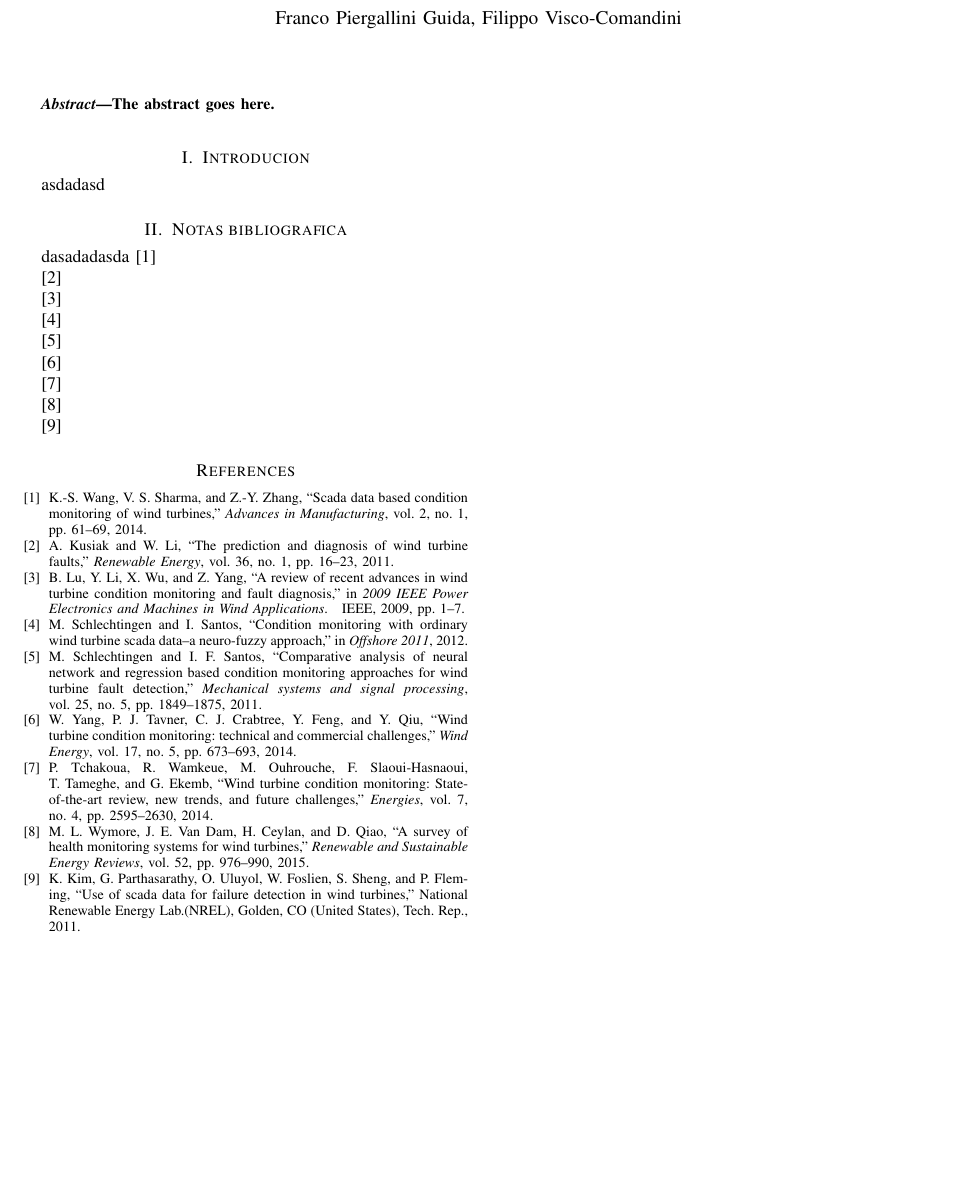
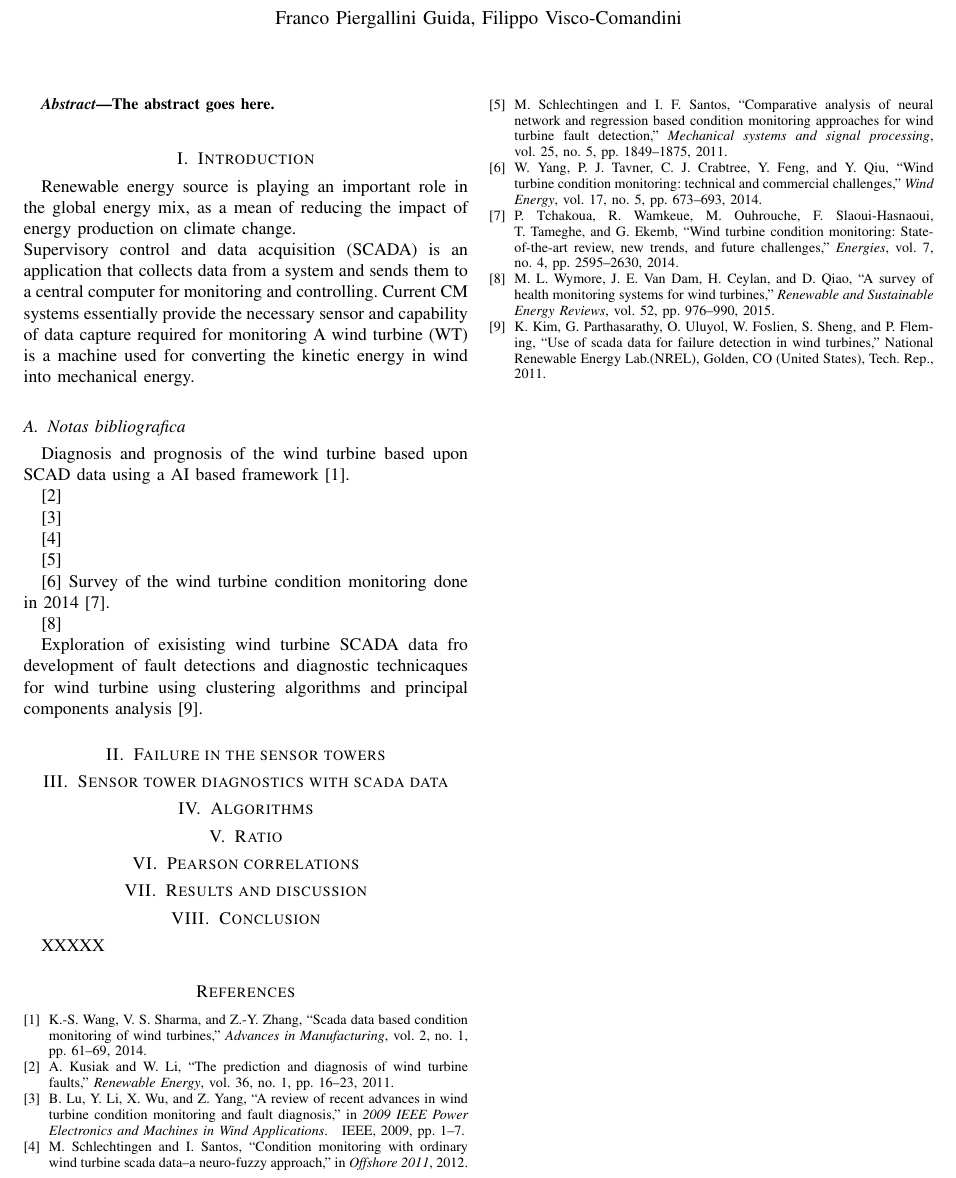
Before and after one commit to mariolarochelle/AERO, a LaTeX paper (Documents/AEROFaltDetection.tex): part of the page, cut so that both start at the same text, the shorter picture padded with empty space. Compiled offline with pdfLaTeX; a missing font is replaced by an installed copy or a similar font; a LaTeX package or settings file that is missing is left out.

Commit message:
some notes for the paper

```diff
--- a/Documents/AEROFaltDetection.tex
+++ b/Documents/AEROFaltDetection.tex
@@ -17,13 +17,12 @@
 \begin{abstract}
 The abstract goes here.
 \end{abstract}
-\section{Introducion}
-asdadasd
-
-
-\section{Notas bibliografica}
-dasadadasda
-\cite{wang2014scada}
+\section{Introduction}
+Renewable energy source is playing an important role in the global energy mix, as a mean of reducing the impact of energy production on climate change. \\
+Supervisory control and data acquisition (SCADA) is an application that collects data from a system and sends them to a central computer for monitoring and controlling. Current CM systems essentially provide the necessary sensor and capability of data capture required for monitoring
+A wind turbine (WT) is a machine used for converting the kinetic energy in wind into mechanical energy.
+\subsection{Notas bibliografica}
+Diagnosis and prognosis of the wind turbine based upon SCAD data using a AI based framework \cite{wang2014scada}.
 
 \cite{kusiak2011prediction}
 
@@ -34,14 +33,24 @@ dasadadasda
 \cite{schlechtingen2011comparative}
 
 \cite{yang2014wind}
-
-\cite{tchakoua2014wind}
+Survey of the wind turbine condition monitoring done in 2014 \cite{tchakoua2014wind}.
 
 
 \cite{wymore2015survey}
 
+Exploration of exisisting wind turbine SCADA data fro development of fault detections and diagnostic technicaques for wind turbine using clustering algorithms and principal components analysis \cite{kim2011use}.
 
-\cite{kim2011use}
+\section{Failure in the sensor towers}
+
+\section{Sensor tower diagnostics with scada data}
+
+\section{Algorithms}
+\section{Ratio}
+\section{Pearson correlations}
+\section{Results and discussion}
+\section{Conclusion}
+XXXXX
+
 \bibliographystyle{IEEEtran}
 \bibliography{BibliografiaAERO.bib}
 
```
Also changed, not shown: Documents/AEROFaltDetection.pdf, 3 other files.
